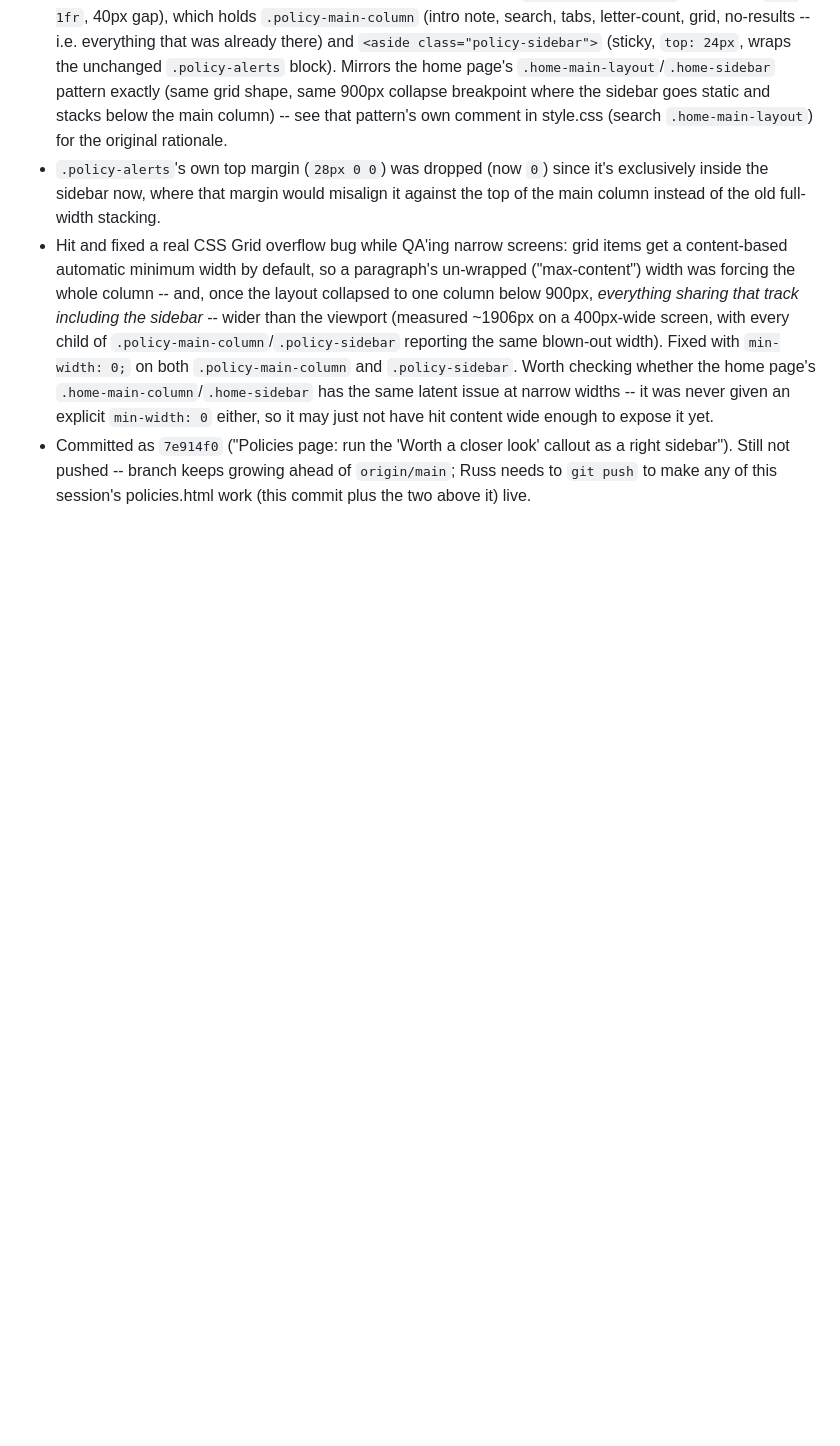
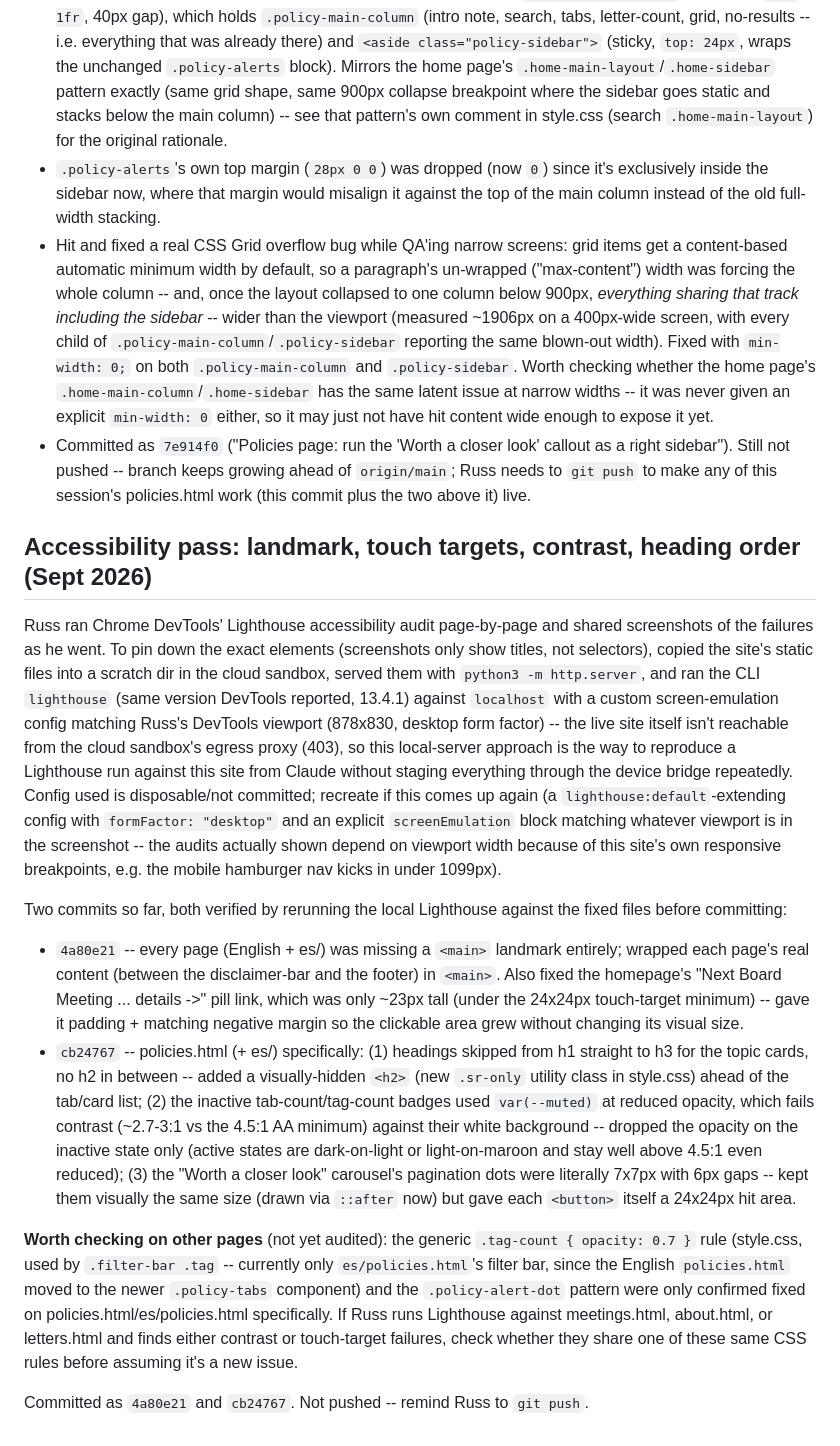
Before and after one commit to NolanStaark/saving-vista-school, a Markdown page: .notes/PROJECT_NOTES.md, the part around the change. Rendered like a GitHub page; blank space fills up the shorter version.

Commit message:
Notes: document accessibility pass (main landmark, contrast, touch targets)
Cross-chat note for PROJECT_NOTES.md covering the Lighthouse fixes in
4a80e21 and cb24767, including how the audit was reproduced locally
(the live site isn't reachable from the cloud sandbox's egress proxy)
and which shared CSS rules are worth checking if failures turn up on
other pages later.

Co-Authored-By: Claude Sonnet 5 <noreply@anthropic.com>
Claude-Session: https://claude.ai/code/session_01GbmfHeGSs3eXcGreF8XUsn

```diff
--- a/.notes/PROJECT_NOTES.md
+++ b/.notes/PROJECT_NOTES.md
@@ -2123,3 +2123,59 @@ tabs.
   callout as a right sidebar"). Still not pushed -- branch keeps growing
   ahead of `origin/main`; Russ needs to `git push` to make any of this
   session's policies.html work (this commit plus the two above it) live.
+
+## Accessibility pass: <main> landmark, touch targets, contrast, heading order (Sept 2026)
+
+Russ ran Chrome DevTools' Lighthouse accessibility audit page-by-page and
+shared screenshots of the failures as he went. To pin down the exact
+elements (screenshots only show titles, not selectors), copied the
+site's static files into a scratch dir in the cloud sandbox, served them
+with `python3 -m http.server`, and ran the CLI `lighthouse` (same
+version DevTools reported, 13.4.1) against `localhost` with a custom
+screen-emulation config matching Russ's DevTools viewport (878x830,
+desktop form factor) -- the live site itself isn't reachable from the
+cloud sandbox's egress proxy (403), so this local-server approach is the
+way to reproduce a Lighthouse run against this site from Claude without
+staging everything through the device bridge repeatedly. Config used is
+disposable/not committed; recreate if this comes up again (a
+`lighthouse:default`-extending config with `formFactor: "desktop"` and
+an explicit `screenEmulation` block matching whatever viewport is in the
+screenshot -- the audits actually shown depend on viewport width because
+of this site's own responsive breakpoints, e.g. the mobile hamburger nav
+kicks in under 1099px).
+
+Two commits so far, both verified by rerunning the local Lighthouse
+against the fixed files before committing:
+
+- `4a80e21` -- every page (English + es/) was missing a `<main>`
+  landmark entirely; wrapped each page's real content (between the
+  disclaimer-bar and the footer) in `<main>`. Also fixed the homepage's
+  "Next Board Meeting ... details ->" pill link, which was only ~23px
+  tall (under the 24x24px touch-target minimum) -- gave it padding +
+  matching negative margin so the clickable area grew without changing
+  its visual size.
+- `cb24767` -- policies.html (+ es/) specifically: (1) headings skipped
+  from h1 straight to h3 for the topic cards, no h2 in between -- added
+  a visually-hidden `<h2>` (new `.sr-only` utility class in style.css)
+  ahead of the tab/card list; (2) the inactive tab-count/tag-count
+  badges used `var(--muted)` at reduced opacity, which fails contrast
+  (~2.7-3:1 vs the 4.5:1 AA minimum) against their white background --
+  dropped the opacity on the inactive state only (active states are
+  dark-on-light or light-on-maroon and stay well above 4.5:1 even
+  reduced); (3) the "Worth a closer look" carousel's pagination dots
+  were literally 7x7px with 6px gaps -- kept them visually the same
+  size (drawn via `::after` now) but gave each `<button>` itself a
+  24x24px hit area.
+
+**Worth checking on other pages** (not yet audited): the generic
+`.tag-count { opacity: 0.7 }` rule (style.css, used by `.filter-bar
+.tag` -- currently only `es/policies.html`'s filter bar, since the
+English `policies.html` moved to the newer `.policy-tabs` component)
+and the `.policy-alert-dot` pattern were only confirmed fixed on
+policies.html/es/policies.html specifically. If Russ runs Lighthouse
+against meetings.html, about.html, or letters.html and finds either
+contrast or touch-target failures, check whether they share one of
+these same CSS rules before assuming it's a new issue.
+
+Committed as `4a80e21` and `cb24767`. Not pushed -- remind Russ to
+`git push`.
```
